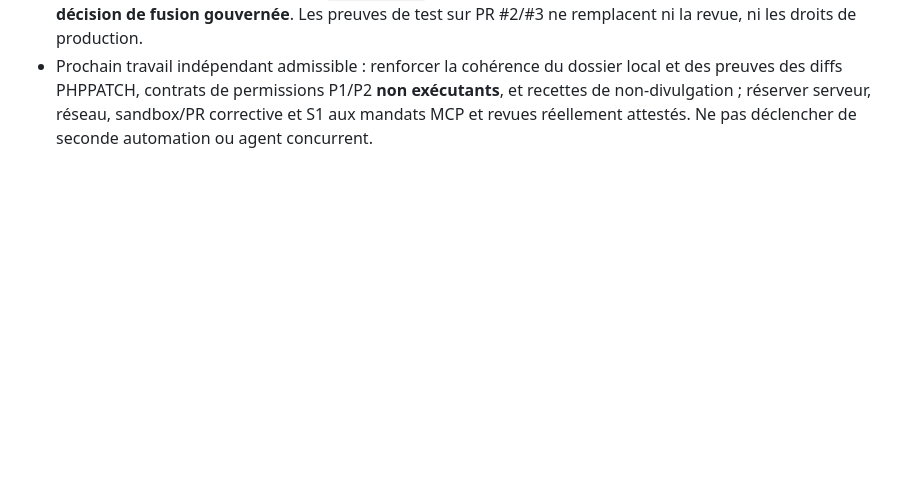
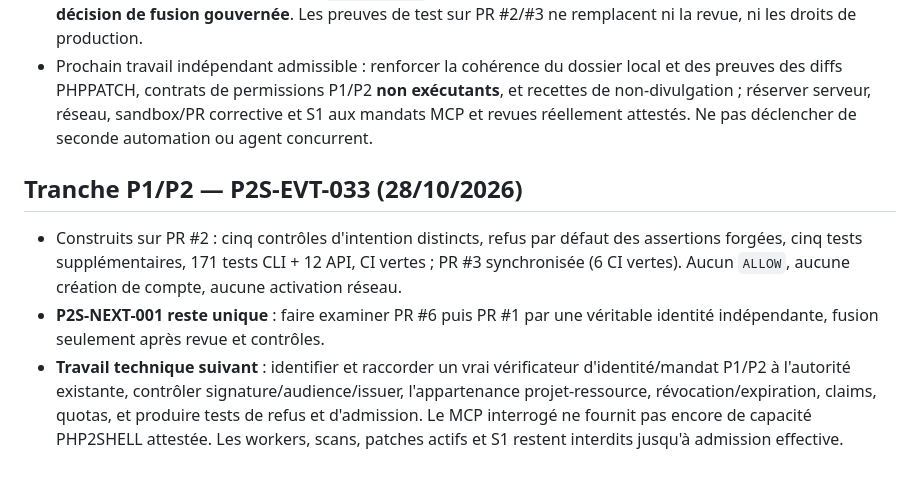
Before and after one commit to chainsolutions-wealthtech/Php2shell, a Markdown page: continuity/NEXT_ACTION.md, the part around the change. Rendered like a GitHub page; blank space fills up the shorter version.

```diff
--- a/continuity/NEXT_ACTION.md
+++ b/continuity/NEXT_ACTION.md
@@ -157,3 +157,10 @@ Le backlog [`WORK_PACKAGES.json`](WORK_PACKAGES.json) contient **61 work package
 - PR #2 `6a41ef5c15ef78af95afa0aeda3561fd5c33dd8c` : proposition ini refuse les paramètres `display_errors` dupliqués actifs, commentaires et tabulations préservés, **166 historiques + 12 API**, CI #40636281308/#40636281249 SUCCESS. PR #3 `3bccdf0b4d776ba399621debbdc48488685e5eb6` : fusion deux parents sans force, six CI SUCCESS, fichiers S1 préservés. CI RED du test préalable #40636184215 conservée.
 - **Priorité de gouvernance toujours `P2S-NEXT-001` : vraie revue indépendante PR #6 puis PR #1, suivi d'une décision de fusion gouvernée**. Les preuves de test sur PR #2/#3 ne remplacent ni la revue, ni les droits de production.
 - Prochain travail indépendant admissible : renforcer la cohérence du dossier local et des preuves des diffs PHPPATCH, contrats de permissions P1/P2 **non exécutants**, et recettes de non-divulgation ; réserver serveur, réseau, sandbox/PR corrective et S1 aux mandats MCP et revues réellement attestés. Ne pas déclencher de seconde automation ou agent concurrent.
+
+
+## Tranche P1/P2 — P2S-EVT-033 (28/10/2026)
+
+- Construits sur PR #2 : cinq contrôles d'intention distincts, refus par défaut des assertions forgées, cinq tests supplémentaires, 171 tests CLI + 12 API, CI vertes ; PR #3 synchronisée (6 CI vertes). Aucun `ALLOW`, aucune création de compte, aucune activation réseau.
+- **P2S-NEXT-001 reste unique** : faire examiner PR #6 puis PR #1 par une véritable identité indépendante, fusion seulement après revue et contrôles.
+- **Travail technique suivant** : identifier et raccorder un vrai vérificateur d'identité/mandat P1/P2 à l'autorité existante, contrôler signature/audience/issuer, l'appartenance projet-ressource, révocation/expiration, claims, quotas, et produire tests de refus et d'admission. Le MCP interrogé ne fournit pas encore de capacité PHP2SHELL attestée. Les workers, scans, patches actifs et S1 restent interdits jusqu'à admission effective.
```
Also changed, not shown: continuity/CURRENT_STATE.md (+8 -0 lines).
